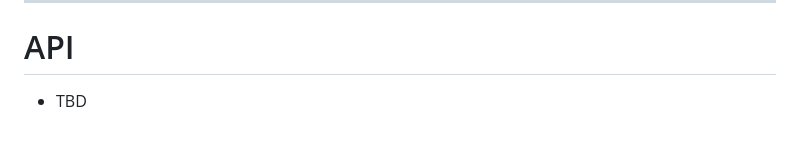
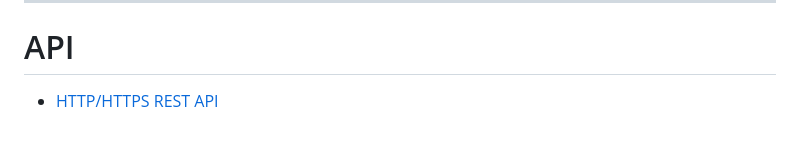
Before and after one commit to kibae/onnxruntime-server, a Markdown page: README.md, the part around the change. Drawn GitHub-style.

```diff
--- a/README.md
+++ b/README.md
@@ -141,5 +141,4 @@ sudo cmake --install build --prefix /usr/local/onnxruntime-server
 ----
 
 # API
-
-- TBD
+- [HTTP/HTTPS REST API](https://github.com/kibae/onnxruntime-server/wiki/REST-API(HTTP-HTTPS))
```
